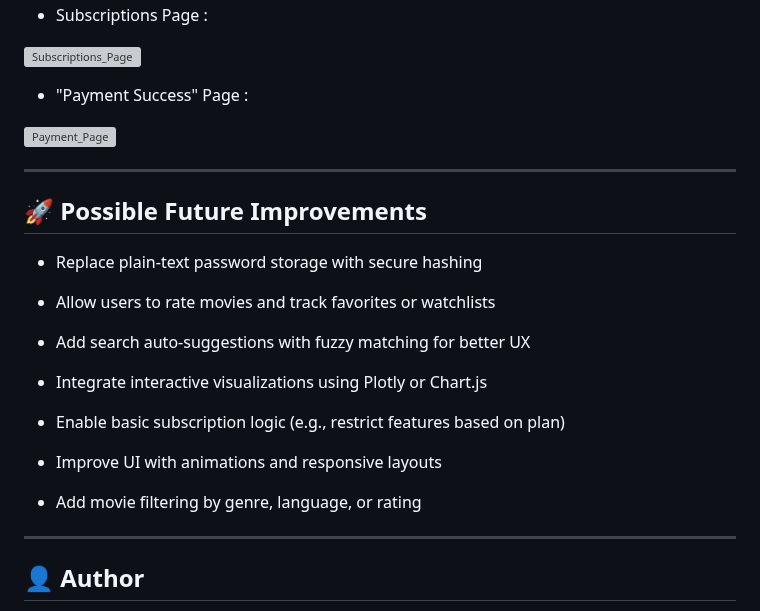
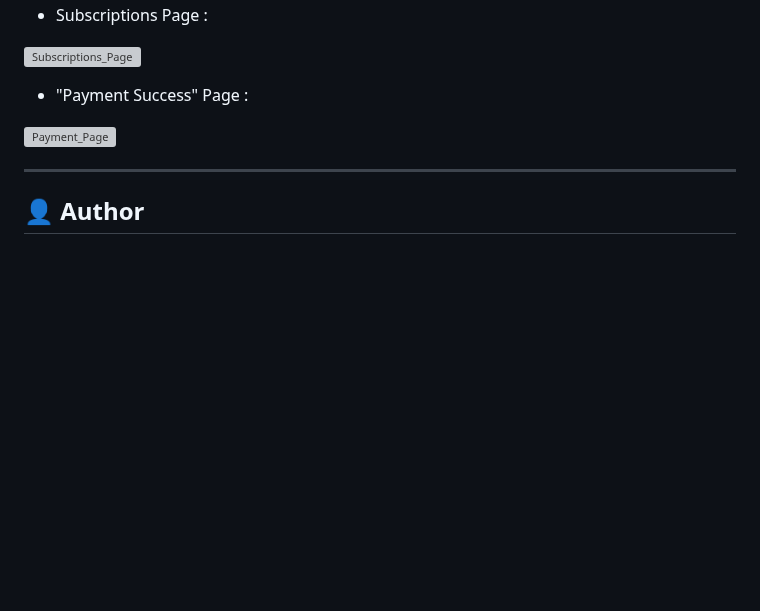
Before and after one commit to Avik-Das-567/Netflix-Style-Movie-Recommender, a Markdown page: README.md, the part around one of its changes. Rendered like a GitHub page; blank space fills up the shorter version; grey boxes are pictures that could not be loaded.

Commit message:
Update README.md
Removed section on possible future improvements from README.

```diff
--- a/README.md
+++ b/README.md
@@ -243,23 +243,5 @@ Recommendations include:
 
 ---
 
-## 🚀 **Possible Future Improvements**
-
-- Replace plain-text password storage with secure hashing
-
-- Allow users to rate movies and track favorites or watchlists
-
-- Add search auto-suggestions with fuzzy matching for better UX
-
-- Integrate interactive visualizations using Plotly or Chart.js
-
-- Enable basic subscription logic (e.g., restrict features based on plan)
-
-- Improve UI with animations and responsive layouts
-
-- Add movie filtering by genre, language, or rating
-
----
-
 ## 👤 **Author**
 
```
Also changed, not shown: other parts of README.md (+1 -1 lines).
